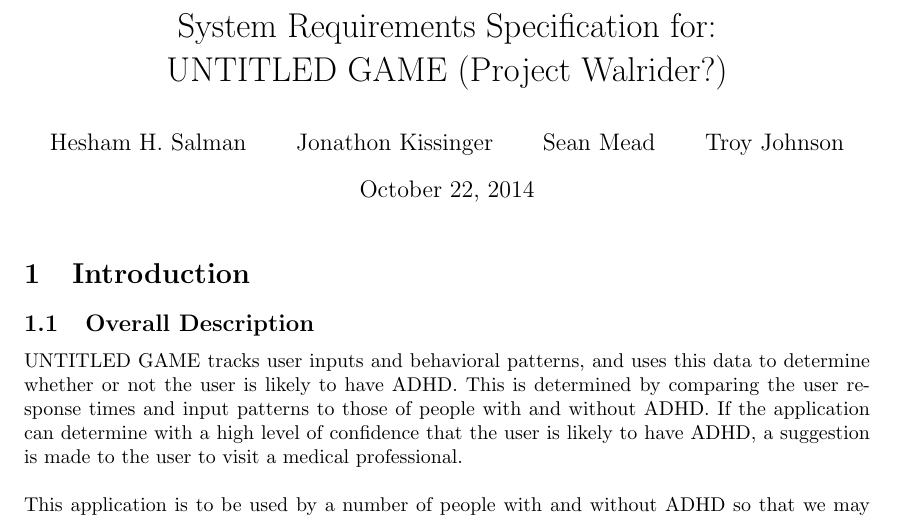
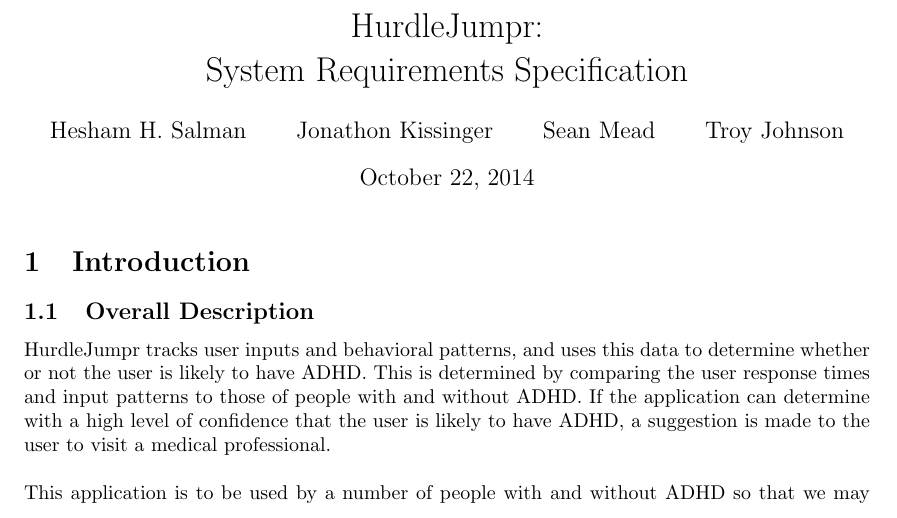
Before and after one commit to Iron-Ham/RocketMouse, a LaTeX document (srs.tex): part of page 1 of 6, cut at the place of the change. Compiled offline with pdfLaTeX.

Commit message:
Added Title: HurdleJumpr

```diff
--- a/srs.tex
+++ b/srs.tex
@@ -3,7 +3,7 @@
 \usepackage{appendix}
 \newcommand{\comment}[1]{{\tt #1}}
 
-\title{System Requirements Specification for:\\ UNTITLED GAME (Project Walrider?)}
+\title{HurdleJumpr:\\ System Requirements Specification}
 
 \author{Hesham H. Salman \and Jonathon Kissinger \and Sean Mead \and Troy Johnson}
 
@@ -14,7 +14,7 @@
 
 \subsection{Overall Description}
 
-UNTITLED GAME tracks user inputs and behavioral patterns, and uses this data to determine whether or not the user is likely to have ADHD. This is determined by comparing the user response times and input patterns to those of people with and without ADHD. If the application can determine with a high level of confidence that the user is likely to have ADHD, a suggestion is made to the user to visit a medical professional. \newline \newline
+HurdleJumpr tracks user inputs and behavioral patterns, and uses this data to determine whether or not the user is likely to have ADHD. This is determined by comparing the user response times and input patterns to those of people with and without ADHD. If the application can determine with a high level of confidence that the user is likely to have ADHD, a suggestion is made to the user to visit a medical professional. \newline \newline
 This application is to be used by a number of people with and without ADHD so that we may test its detection algorithms.
 
 \subsection{Definitions}
```
